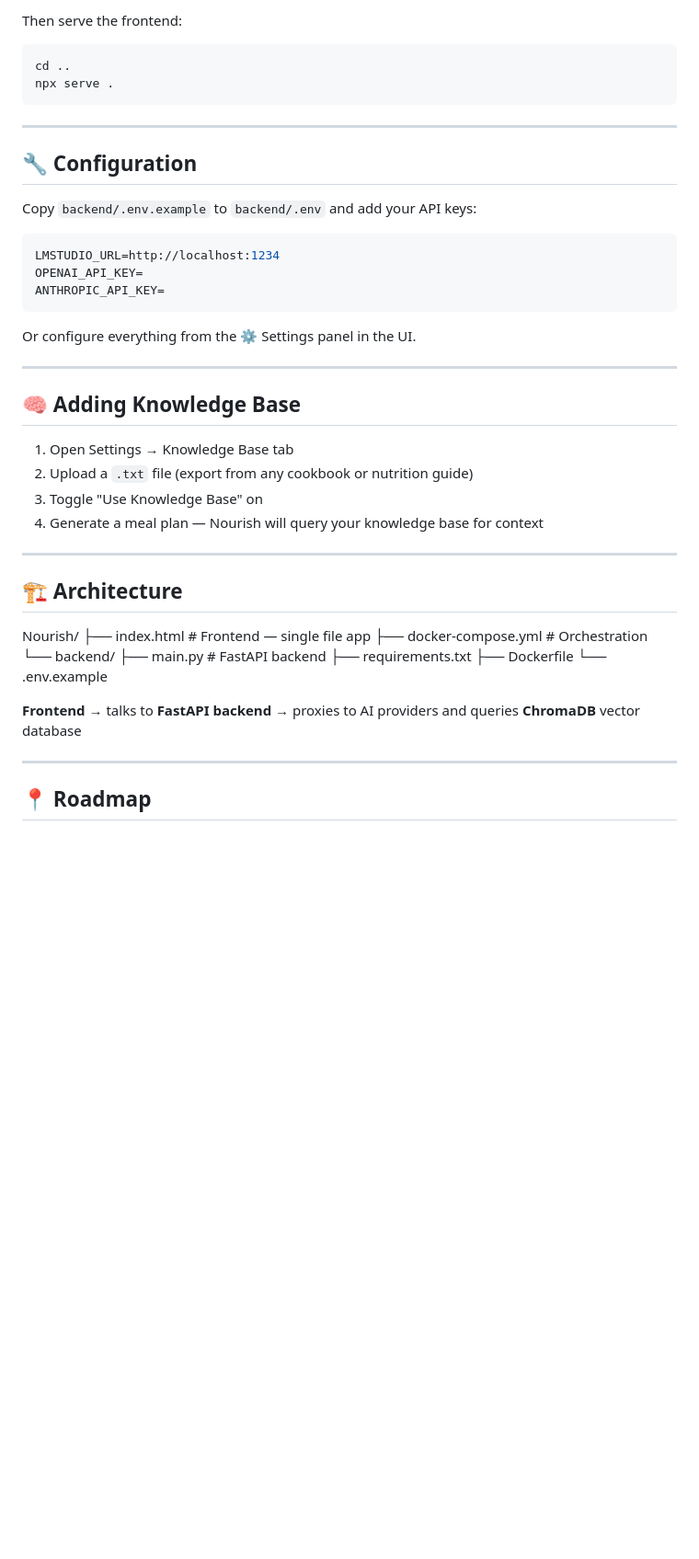
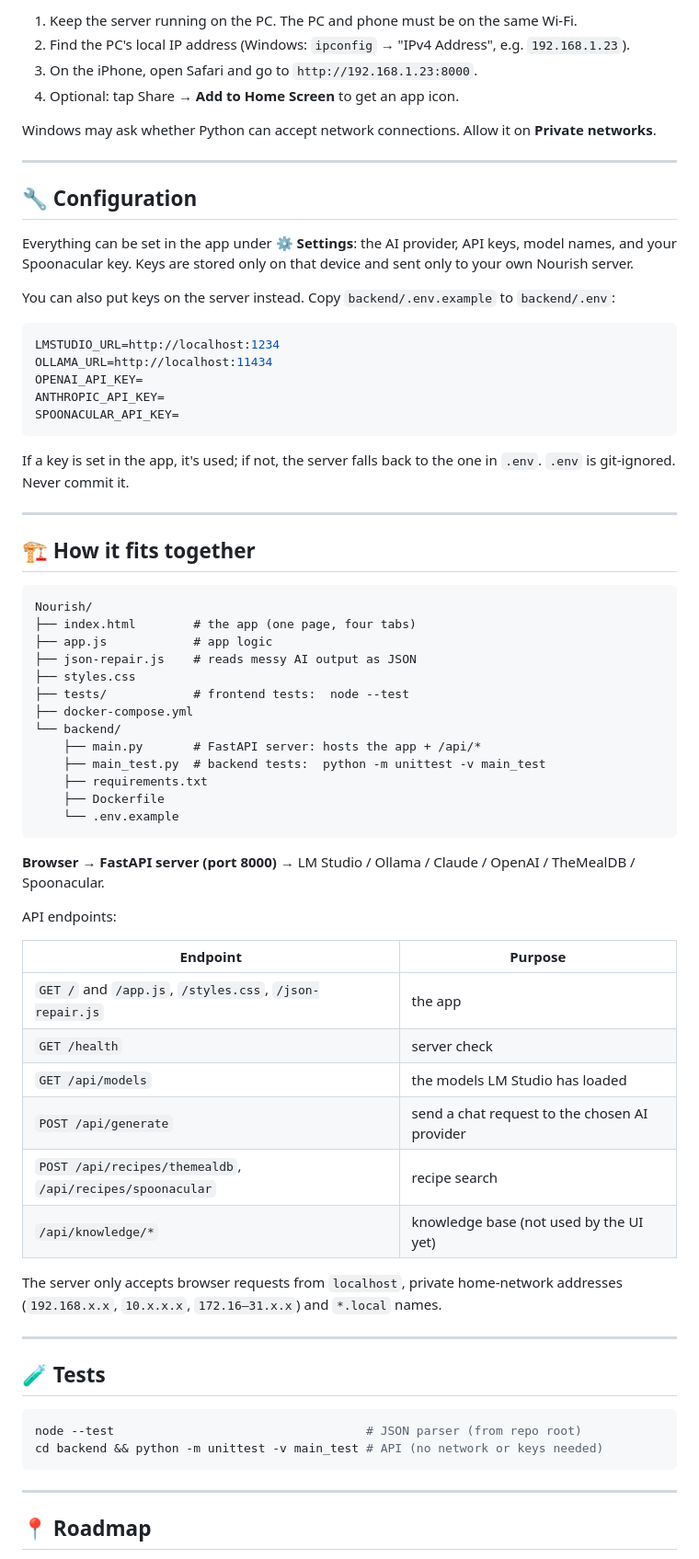
Before and after one commit to nyz2x4pcqr-sudo/Nourish, a Markdown page: README.md, the part around one of its changes. Shown at 92% size. Drawn GitHub-style; blank space fills up the shorter version.

````diff
--- a/README.md
+++ b/README.md
@@ -45,46 +70,72 @@ uvicorn main:app --host 0.0.0.0 --port 8000 --reload
 
-Then serve the frontend:
-```bash
-cd ..
-npx serve .
-```
+1. Keep the server running on the PC. The PC and phone must be on the same Wi-Fi.
+2. Find the PC's local IP address (Windows: `ipconfig` → "IPv4 Address", e.g. `192.168.1.23`).
+3. On the iPhone, open Safari and go to `http://192.168.1.23:8000`.
+4. Optional: tap Share → **Add to Home Screen** to get an app icon.
+
+Windows may ask whether Python can accept network connections. Allow it on **Private networks**.
 
 ---
 
 ## 🔧 Configuration
 
-Copy `backend/.env.example` to `backend/.env` and add your API keys:
+Everything can be set in the app under **⚙️ Settings**: the AI provider, API keys, model names, and your Spoonacular key. Keys are stored only on that device and sent only to your own Nourish server.
+
+You can also put keys on the server instead. Copy `backend/.env.example` to `backend/.env`:
 
 ```env
 LMSTUDIO_URL=http://localhost:1234
+OLLAMA_URL=http://localhost:11434
 OPENAI_API_KEY=
 ANTHROPIC_API_KEY=
+SPOONACULAR_API_KEY=
 ```
 
-Or configure everything from the ⚙️ Settings panel in the UI.
+If a key is set in the app, it's used; if not, the server falls back to the one in `.env`. `.env` is git-ignored. Never commit it.
 
 ---
 
-## 🧠 Adding Knowledge Base
+## 🏗️ How it fits together
 
-1. Open Settings → Knowledge Base tab
-2. Upload a `.txt` file (export from any cookbook or nutrition guide)
-3. Toggle "Use Knowledge Base" on
-4. Generate a meal plan — Nourish will query your knowledge base for context
+```
+Nourish/
+├── index.html        # the app (one page, four tabs)
+├── app.js            # app logic
+├── json-repair.js    # reads messy AI output as JSON
+├── styles.css
+├── tests/            # frontend tests:  node --test
+├── docker-compose.yml
+└── backend/
+    ├── main.py       # FastAPI server: hosts the app + /api/*
+    ├── main_test.py  # backend tests:  python -m unittest -v main_test
+    ├── requirements.txt
+    ├── Dockerfile
+    └── .env.example
+```
+
+**Browser** → **FastAPI server (port 8000)** → LM Studio / Ollama / Claude / OpenAI / TheMealDB / Spoonacular.
+
+API endpoints:
+
+| Endpoint | Purpose |
+|---|---|
+| `GET /` and `/app.js`, `/styles.css`, `/json-repair.js` | the app |
+| `GET /health` | server check |
+| `GET /api/models` | the models LM Studio has loaded |
+| `POST /api/generate` | send a chat request to the chosen AI provider |
+| `POST /api/recipes/themealdb`, `/api/recipes/spoonacular` | recipe search |
+| `/api/knowledge/*` | knowledge base (not used by the UI yet) |
+
+The server only accepts browser requests from `localhost`, private home-network addresses (`192.168.x.x`, `10.x.x.x`, `172.16–31.x.x`) and `*.local` names.
 
 ---
 
-## 🏗️ Architecture
-Nourish/
-├── index.html          # Frontend — single file app
-├── docker-compose.yml  # Orchestration
-└── backend/
-├── main.py         # FastAPI backend
-├── requirements.txt
-├── Dockerfile
-└── .env.example
+## 🧪 Tests
 
-**Frontend** → talks to **FastAPI backend** → proxies to AI providers and queries **ChromaDB** vector database
+```bash
+node --test                                   # JSON parser (from repo root)
+cd backend && python -m unittest -v main_test # API (no network or keys needed)
+```
 
 ---
 
````
Also changed, not shown: other parts of README.md (+60 -43 lines), AUDIT.md (added, +215 -0 lines), TROUBLESHOOTING.md (added, +92 -0 lines).
